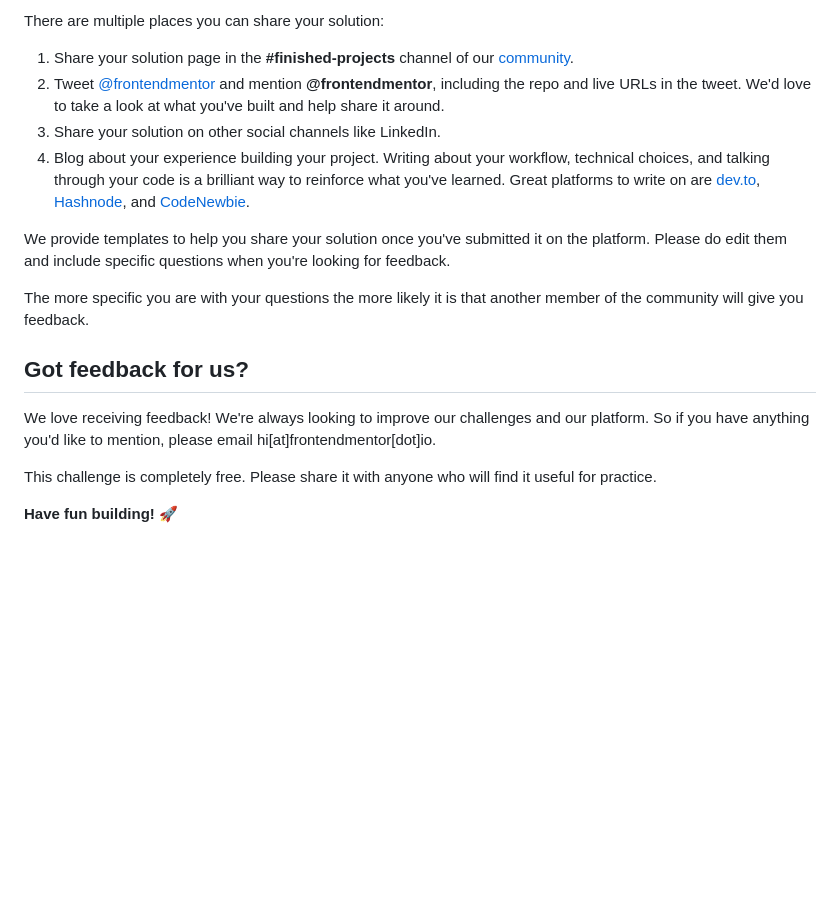
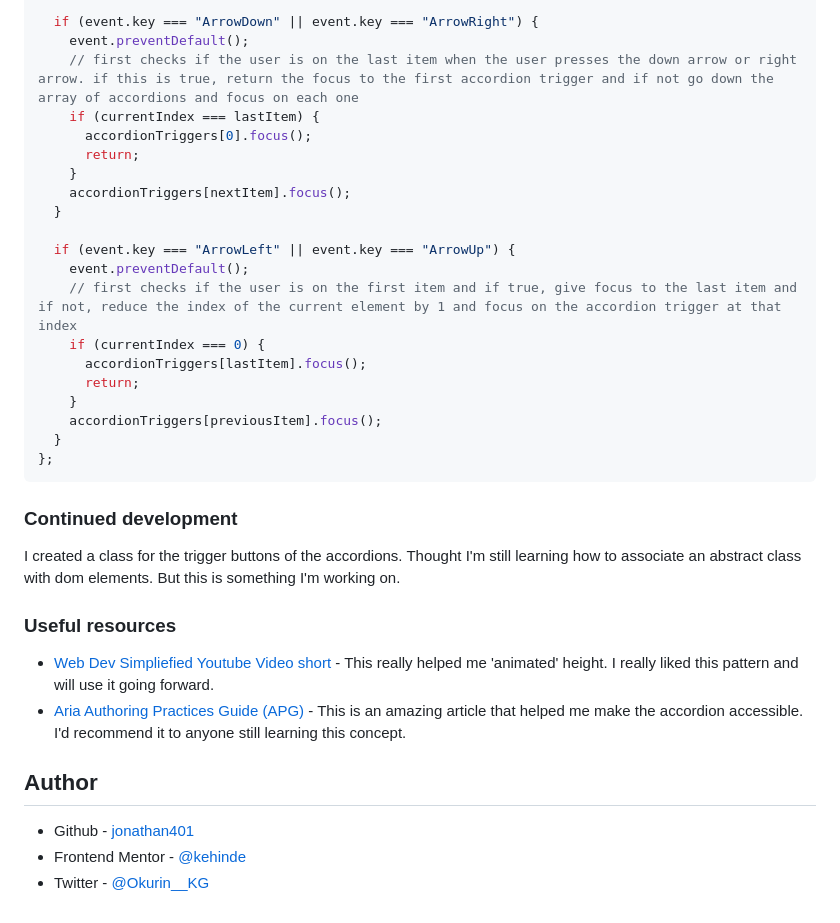
Before and after one commit to jonathan401/fem-FAQ-accordion, a Markdown page: README.md, the part around one of its changes. Drawn GitHub-style; blank space fills up the shorter version.

````diff
--- a/README.md
+++ b/README.md
@@ -78,19 +117,37 @@ Remember, if you're looking for feedback on your solution, be sure to ask questi
 
-There are multiple places you can share your solution:
+  if (event.key === "ArrowDown" || event.key === "ArrowRight") {
+    event.preventDefault();
+    // first checks if the user is on the last item when the user presses the down arrow or right arrow. if this is true, return the focus to the first accordion trigger and if not go down the array of accordions and focus on each one
+    if (currentIndex === lastItem) {
+      accordionTriggers[0].focus();
+      return;
+    }
+    accordionTriggers[nextItem].focus();
+  }
 
-1. Share your solution page in the **#finished-projects** channel of our [community](https://www.frontendmentor.io/community).
-2. Tweet [@frontendmentor](https://twitter.com/frontendmentor) and mention **@frontendmentor**, including the repo and live URLs in the tweet. We'd love to take a look at what you've built and help share it around.
-3. Share your solution on other social channels like LinkedIn.
-4. Blog about your experience building your project. Writing about your workflow, technical choices, and talking through your code is a brilliant way to reinforce what you've learned. Great platforms to write on are [dev.to](https://dev.to/), [Hashnode](https://hashnode.com/), and [CodeNewbie](https://community.codenewbie.org/).
+  if (event.key === "ArrowLeft" || event.key === "ArrowUp") {
+    event.preventDefault();
+    // first checks if the user is on the first item and if true, give focus to the last item and if not, reduce the index of the current element by 1 and focus on the accordion trigger at that index
+    if (currentIndex === 0) {
+      accordionTriggers[lastItem].focus();
+      return;
+    }
+    accordionTriggers[previousItem].focus();
+  }
+};
+```
 
-We provide templates to help you share your solution once you've submitted it on the platform. Please do edit them and include specific questions when you're looking for feedback.
+### Continued development
 
-The more specific you are with your questions the more likely it is that another member of the community will give you feedback.
+I created a class for the trigger buttons of the accordions. Thought I'm still learning how to associate an abstract class with dom elements. But this is something I'm working on.
 
-## Got feedback for us?
+### Useful resources
 
-We love receiving feedback! We're always looking to improve our challenges and our platform. So if you have anything you'd like to mention, please email hi[at]frontendmentor[dot]io.
+- [Web Dev Simpliefied Youtube Video short](https://www.example.com) - This really helped me 'animated' height. I really liked this pattern and will use it going forward.
+- [Aria Authoring Practices Guide (APG)](https://www.w3.org/WAI/ARIA/apg/patterns/accordion/examples/accordion/) - This is an amazing article that helped me make the accordion accessible. I'd recommend it to anyone still learning this concept.
 
-This challenge is completely free. Please share it with anyone who will find it useful for practice.
+## Author
 
-**Have fun building!** 🚀
+- Github - [jonathan401](https://github.com/jonathan401)
+- Frontend Mentor - [@kehinde](https://www.frontendmentor.io/profile/jonathan401)
+- Twitter - [@Okurin\_\_KG](https://www.twitter.com/Okurin__KG)
````
Also changed, not shown: other parts of README.md (+82 -43 lines), README-template.md (deleted, +0 -113 lines).
